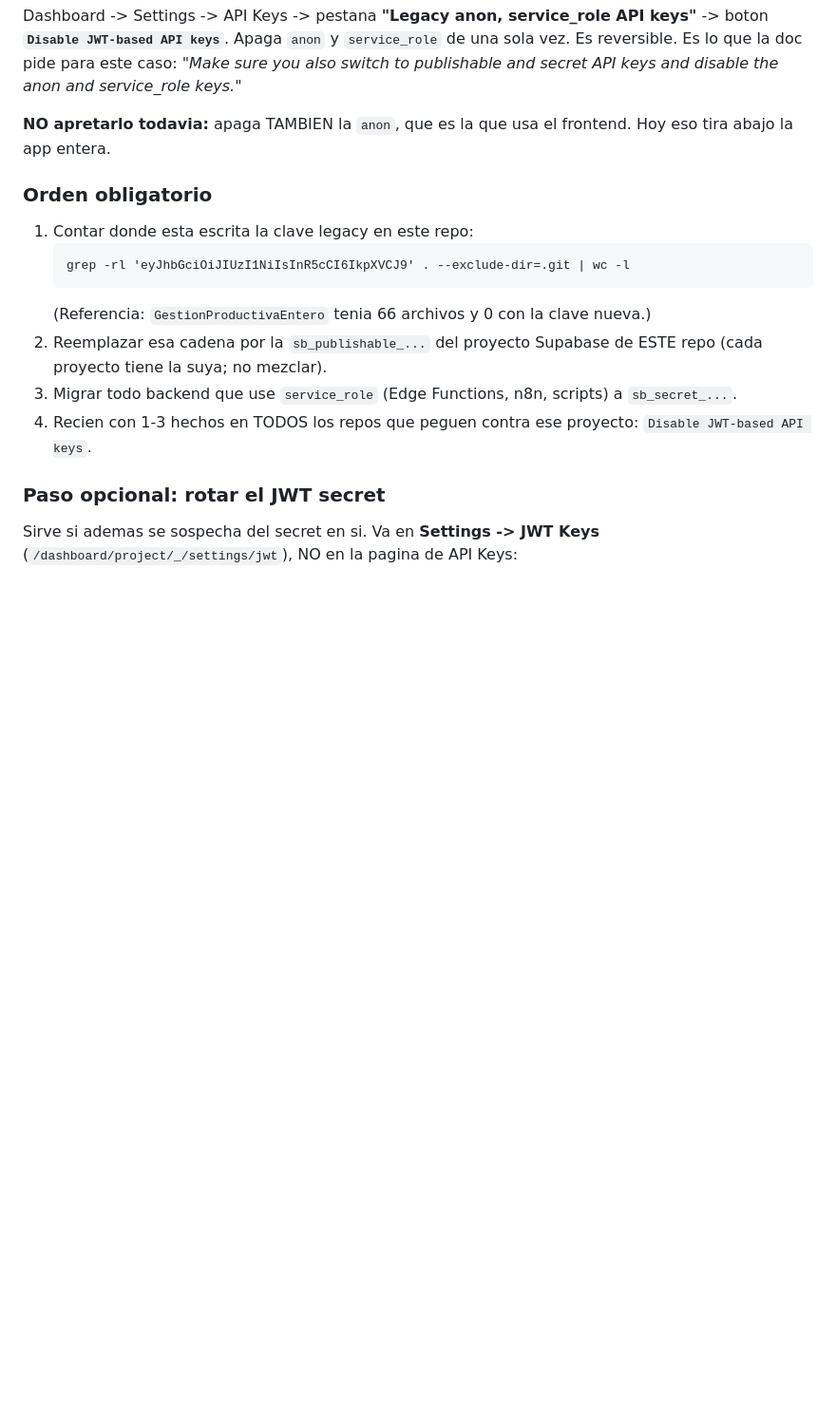
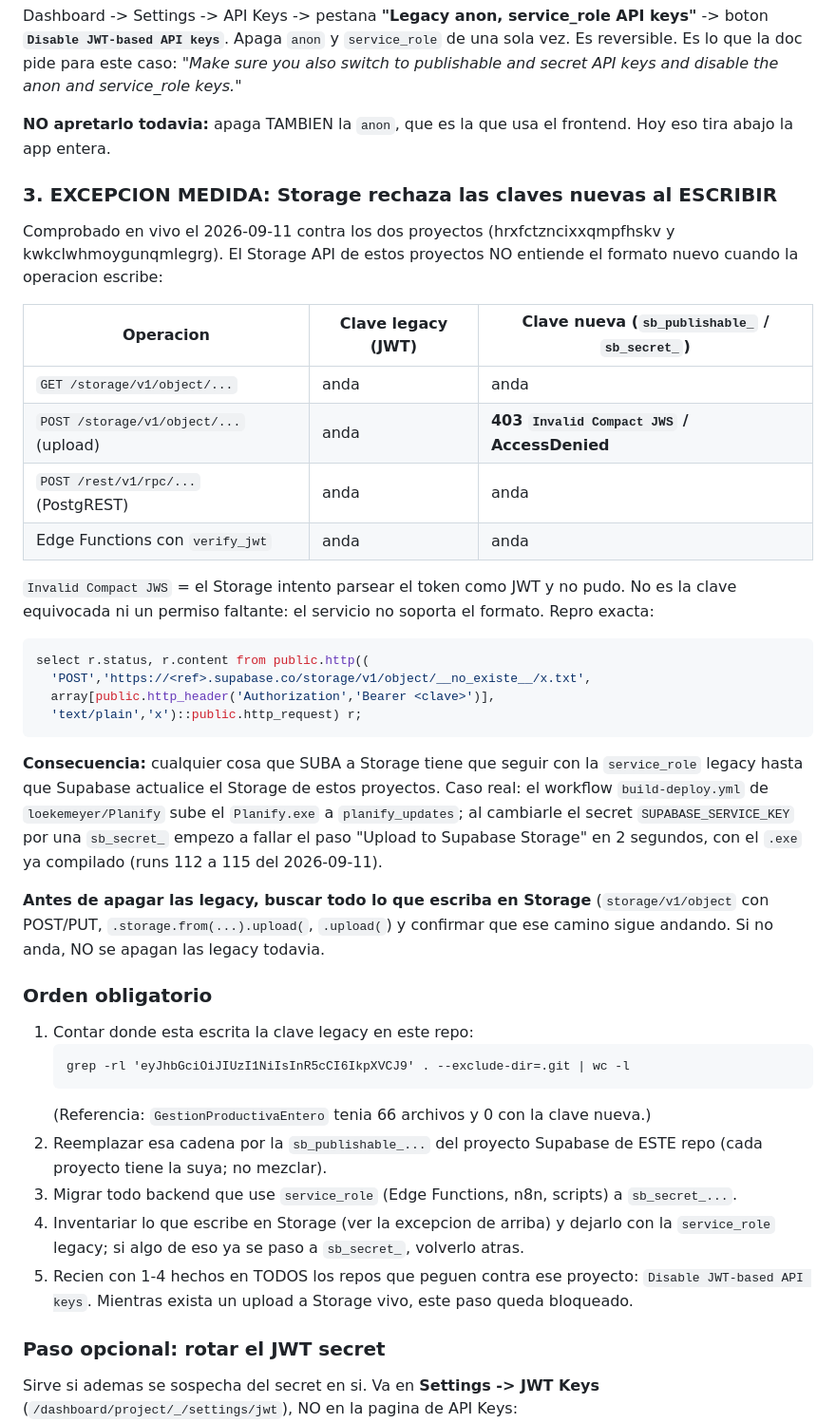
Before and after one commit to loekemeyer/Producc-Virg-QR-test, a Markdown page: CLAUDE.md, the part around the change. Shown at 95% size. Rendered like a GitHub page; blank space fills up the shorter version.

Commit message:
CLAUDE.md: Storage rechaza las claves nuevas al escribir (Invalid Compact JWS)
Correccion de la regla de claves de Supabase que se agrego hoy a este repo. Decia,
sin matices, que la sb_publishable y la sb_secret sirven en todos lados. No es
cierto para Storage.

Medido en vivo contra los dos proyectos (hrxfctzncixxqmpfhskv y
kwkclwhmoygunqmlegrg) con public.http:

  POST /storage/v1/object/...  + clave nueva     -> 403 Invalid Compact JWS
  POST /storage/v1/object/...  + JWT legacy      -> 404 Bucket not found (auth OK)
  GET  /storage/v1/object/...  + cualquiera      -> OK
  POST /rest/v1/rpc/...        + clave nueva     -> OK
  Edge Function verify_jwt     + clave nueva     -> OK

El Storage de estos proyectos intenta parsear el token como JWT y no soporta el
formato nuevo. Solo pega en escritura.

Como se detecto: el workflow build-deploy.yml de loekemeyer/Planify sube el
Planify.exe a Storage. Al cambiarle el secret SUPABASE_SERVICE_KEY por una
sb_secret_, el paso "Upload to Supabase Storage" empezo a fallar en 2 segundos con
el .exe ya compilado (runs 112 a 115 del 2026-09-11). El run 111, con la legacy,
habia subido bien.

Cambios:
- Nueva seccion "3. EXCEPCION MEDIDA: Storage rechaza las claves nuevas al
  ESCRIBIR", con la tabla de que anda y que no, el SQL de repro y el caso real.
- Orden obligatorio: nuevo paso 4 (inventariar los uploads a Storage y dejarlos con
  la service_role legacy). Apagar las legacy pasa a ser el paso 5 y queda bloqueado
  mientras exista un upload a Storage vivo.

Co-Authored-By: Claude Opus 5 <noreply@anthropic.com>
Claude-Session: https://claude.ai/code/session_01QekuyKWdVaxLWXQZ8s7zoD

````diff
--- a/CLAUDE.md
+++ b/CLAUDE.md
@@ -299,6 +299,40 @@ and secret API keys and disable the anon and service_role keys."*
 **NO apretarlo todavia:** apaga TAMBIEN la `anon`, que es la que usa el frontend. Hoy eso
 tira abajo la app entera.
 
+### 3. EXCEPCION MEDIDA: Storage rechaza las claves nuevas al ESCRIBIR
+
+Comprobado en vivo el 2026-09-11 contra los dos proyectos (hrxfctzncixxqmpfhskv y
+kwkclwhmoygunqmlegrg). El Storage API de estos proyectos NO entiende el formato nuevo
+cuando la operacion escribe:
+
+| Operacion | Clave legacy (JWT) | Clave nueva (`sb_publishable_` / `sb_secret_`) |
+|---|---|---|
+| `GET /storage/v1/object/...` | anda | anda |
+| `POST /storage/v1/object/...` (upload) | anda | **403 `Invalid Compact JWS` / AccessDenied** |
+| `POST /rest/v1/rpc/...` (PostgREST) | anda | anda |
+| Edge Functions con `verify_jwt` | anda | anda |
+
+`Invalid Compact JWS` = el Storage intento parsear el token como JWT y no pudo. No es la
+clave equivocada ni un permiso faltante: el servicio no soporta el formato. Repro exacta:
+
+```sql
+select r.status, r.content from public.http((
+  'POST','https://<ref>.supabase.co/storage/v1/object/__no_existe__/x.txt',
+  array[public.http_header('Authorization','Bearer <clave>')],
+  'text/plain','x')::public.http_request) r;
+```
+
+**Consecuencia:** cualquier cosa que SUBA a Storage tiene que seguir con la
+`service_role` legacy hasta que Supabase actualice el Storage de estos proyectos. Caso
+real: el workflow `build-deploy.yml` de `loekemeyer/Planify` sube el `Planify.exe` a
+`planify_updates`; al cambiarle el secret `SUPABASE_SERVICE_KEY` por una `sb_secret_`
+empezo a fallar el paso "Upload to Supabase Storage" en 2 segundos, con el `.exe` ya
+compilado (runs 112 a 115 del 2026-09-11).
+
+**Antes de apagar las legacy, buscar todo lo que escriba en Storage** (`storage/v1/object`
+con POST/PUT, `.storage.from(...).upload(`, `.upload(`) y confirmar que ese camino sigue
+andando. Si no anda, NO se apagan las legacy todavia.
+
 ### Orden obligatorio
 
 1. Contar donde esta escrita la clave legacy en este repo:
@@ -309,8 +343,11 @@ tira abajo la app entera.
 2. Reemplazar esa cadena por la `sb_publishable_...` del proyecto Supabase de ESTE repo
    (cada proyecto tiene la suya; no mezclar).
 3. Migrar todo backend que use `service_role` (Edge Functions, n8n, scripts) a `sb_secret_...`.
-4. Recien con 1-3 hechos en TODOS los repos que peguen contra ese proyecto:
-   `Disable JWT-based API keys`.
+4. Inventariar lo que escribe en Storage (ver la excepcion de arriba) y dejarlo con la
+   `service_role` legacy; si algo de eso ya se paso a `sb_secret_`, volverlo atras.
+5. Recien con 1-4 hechos en TODOS los repos que peguen contra ese proyecto:
+   `Disable JWT-based API keys`. Mientras exista un upload a Storage vivo, este paso
+   queda bloqueado.
 
 ### Paso opcional: rotar el JWT secret
 
````
